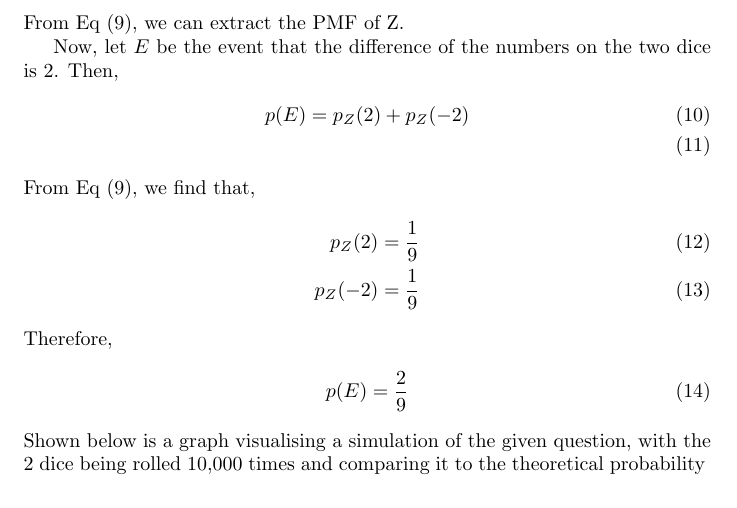
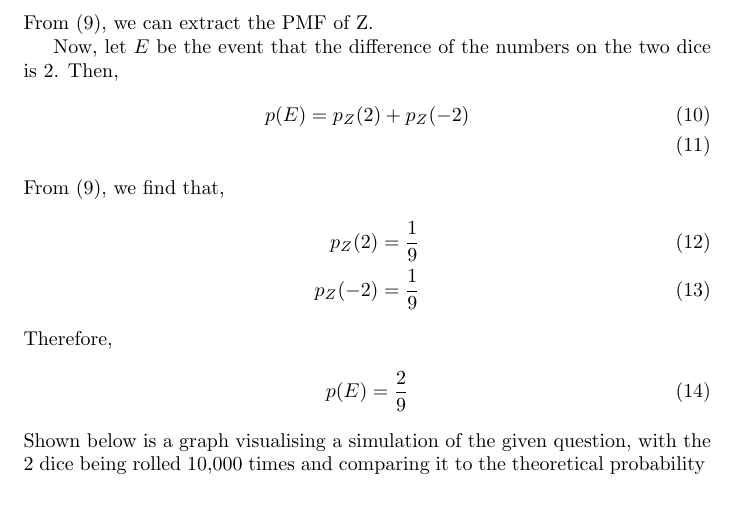
Before and after one commit to frenchllama/NCERTExemplar, a LaTeX document (10.13.3.26/main.tex): part of page 2 of 2, cut so that both start at the same text. Compiled offline with pdfLaTeX.

Commit message:
Add files via upload

```diff
--- a/10.13.3.26/main.tex
+++ b/10.13.3.26/main.tex
@@ -113,13 +113,13 @@ Therefore,
 \begin{align}
 	\Sigma p_Z(k)z^{-k} &= \frac{1}{36}(z^{-5}+2z^{-4}+3z^{-3}+4z^{-2}+5z^{-1}+6z^{0}\nonumber\\&\qquad+5z^{1}+4z^{2}+3z^{3}+2z^{4}+z^{5}) \label{eq:pmf}
 \end{align}
-From Eq \eqref{eq:pmf}, we can extract the PMF of Z.
+From \eqref{eq:pmf}, we can extract the PMF of Z.
 
 Now, let $E$ be the event that the difference of the numbers on the two dice is 2. Then,
 \begin{align}
   p(E) = p_Z(2) +p_Z(-2)\\
 \end{align}
-From Eq \eqref{eq:pmf}, we find that,
+From \eqref{eq:pmf}, we find that,
 \begin{align}
   p_Z(2) = \frac{1}{9} \\
   p_Z(-2) = \frac{1}{9}
```
Also changed, not shown: 10.13.3.26/main.pdf, 1 other file.
